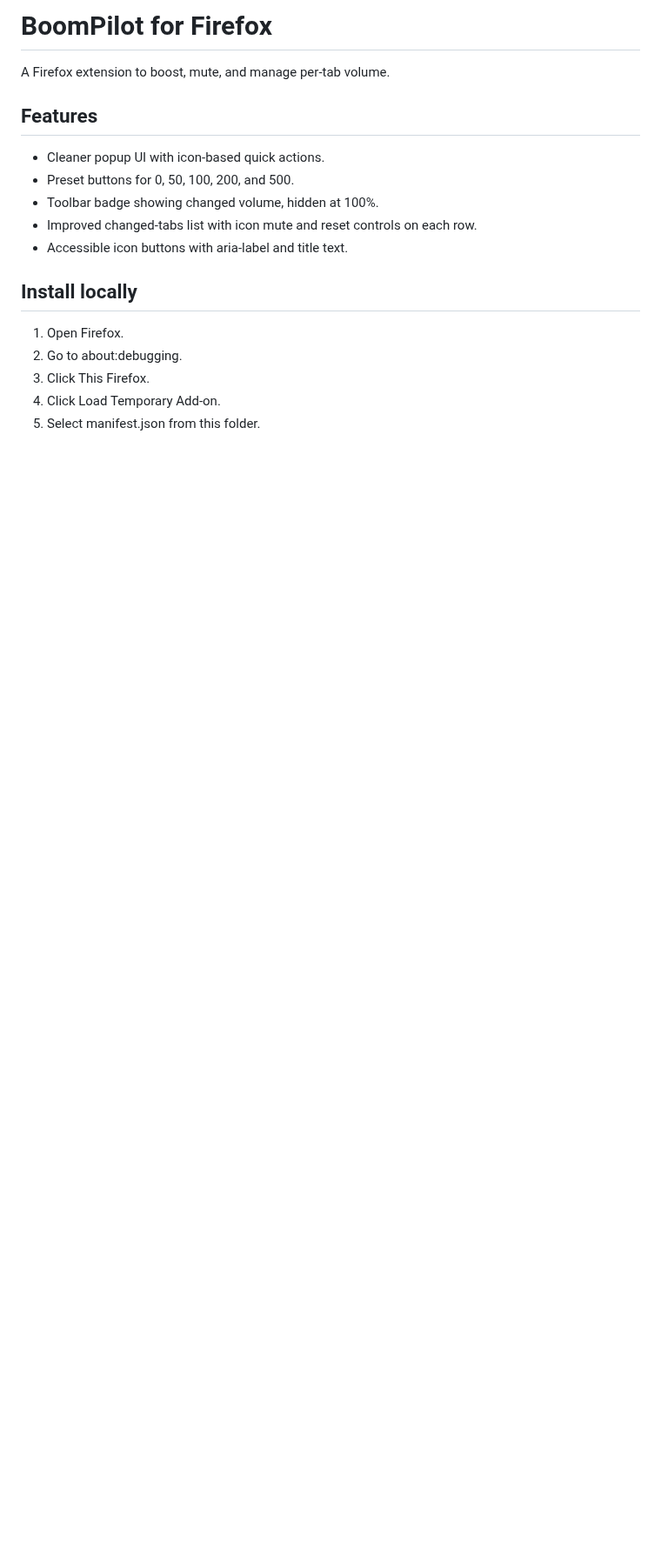
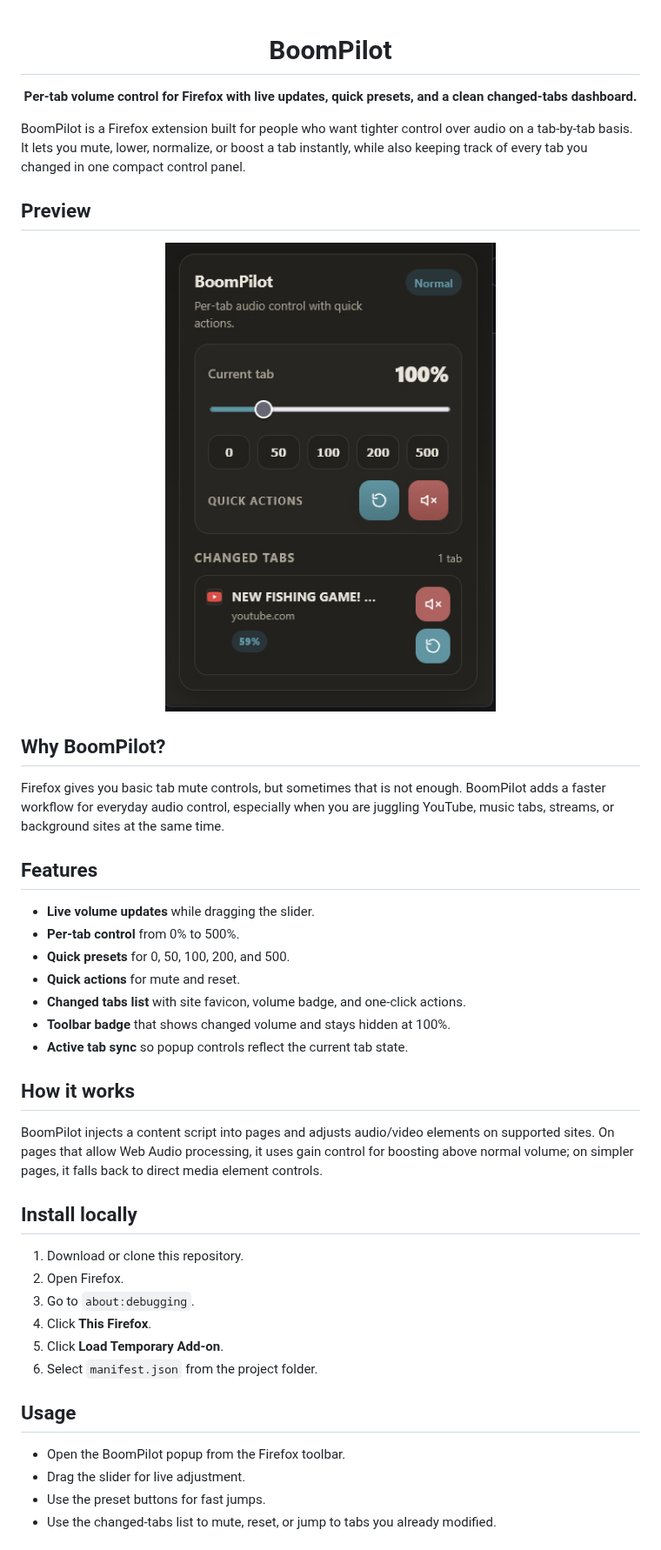
Before and after one commit to LuisBadal0/BoomPilot, a Markdown page: README.md, the part around one of its changes. Shown at 87% size. Drawn GitHub-style; pictures changed too: assets/boompilot-ui.jpg (added); blank space fills up the shorter version.

Commit message:
Revamp README and add UI preview image
Rewrite README to introduce BoomPilot with a concise tagline and expanded documentation: adds a Preview section with a UI screenshot, enumerates features (live slider updates, per-tab 0–500% control, presets, quick mute/reset actions, changed-tabs list, toolbar badge, active-tab sync), clarifies how the extension works, updates local install steps, usage notes and compatibility warnings. Adds the UI preview image at assets/boompilot-ui.jpg.

```diff
--- a/README.md
+++ b/README.md
@@ -1,17 +1,54 @@
-# BoomPilot for Firefox
+<div align="center">
 
-A Firefox extension to boost, mute, and manage per-tab volume.
+# BoomPilot
+
+**Per-tab volume control for Firefox with live updates, quick presets, and a clean changed-tabs dashboard.**
+
+
+
+
+
+</div>
+
+BoomPilot is a Firefox extension built for people who want tighter control over audio on a tab-by-tab basis. It lets you mute, lower, normalize, or boost a tab instantly, while also keeping track of every tab you changed in one compact control panel.
+
+## Preview
+
+<p align="center">
+  <img src="./assets/boompilot-ui.jpg" alt="BoomPilot popup UI" width="380" />
+</p>
+
+## Why BoomPilot?
+
+Firefox gives you basic tab mute controls, but sometimes that is not enough. BoomPilot adds a faster workflow for everyday audio control, especially when you are juggling YouTube, music tabs, streams, or background sites at the same time.
 
 ## Features
-- Cleaner popup UI with icon-based quick actions.
-- Preset buttons for 0, 50, 100, 200, and 500.
-- Toolbar badge showing changed volume, hidden at 100%.
-- Improved changed-tabs list with icon mute and reset controls on each row.
-- Accessible icon buttons with aria-label and title text.
+
+- **Live volume updates** while dragging the slider.
+- **Per-tab control** from 0% to 500%.
+- **Quick presets** for 0, 50, 100, 200, and 500.
+- **Quick actions** for mute and reset.
+- **Changed tabs list** with site favicon, volume badge, and one-click actions.
+- **Toolbar badge** that shows changed volume and stays hidden at 100%.
+- **Active tab sync** so popup controls reflect the current tab state.
+
+## How it works
+
+BoomPilot injects a content script into pages and adjusts audio/video elements on supported sites. On pages that allow Web Audio processing, it uses gain control for boosting above normal volume; on simpler pages, it falls back to direct media element controls.
 
 ## Install locally
-1. Open Firefox.
-2. Go to about:debugging.
-3. Click This Firefox.
-4. Click Load Temporary Add-on.
-5. Select manifest.json from this folder.
+
+1. Download or clone this repository.
+2. Open Firefox.
+3. Go to `about:debugging`.
+4. Click **This Firefox**.
+5. Click **Load Temporary Add-on**.
+6. Select `manifest.json` from the project folder.
+
+## Usage
+
+- Open the BoomPilot popup from the Firefox toolbar.
+- Drag the slider for live adjustment.
+- Use the preset buttons for fast jumps.
+- Use the changed-tabs list to mute, reset, or jump to tabs you already modified.
+
```
Also changed, not shown: other parts of README.md (+5 -0 lines).
